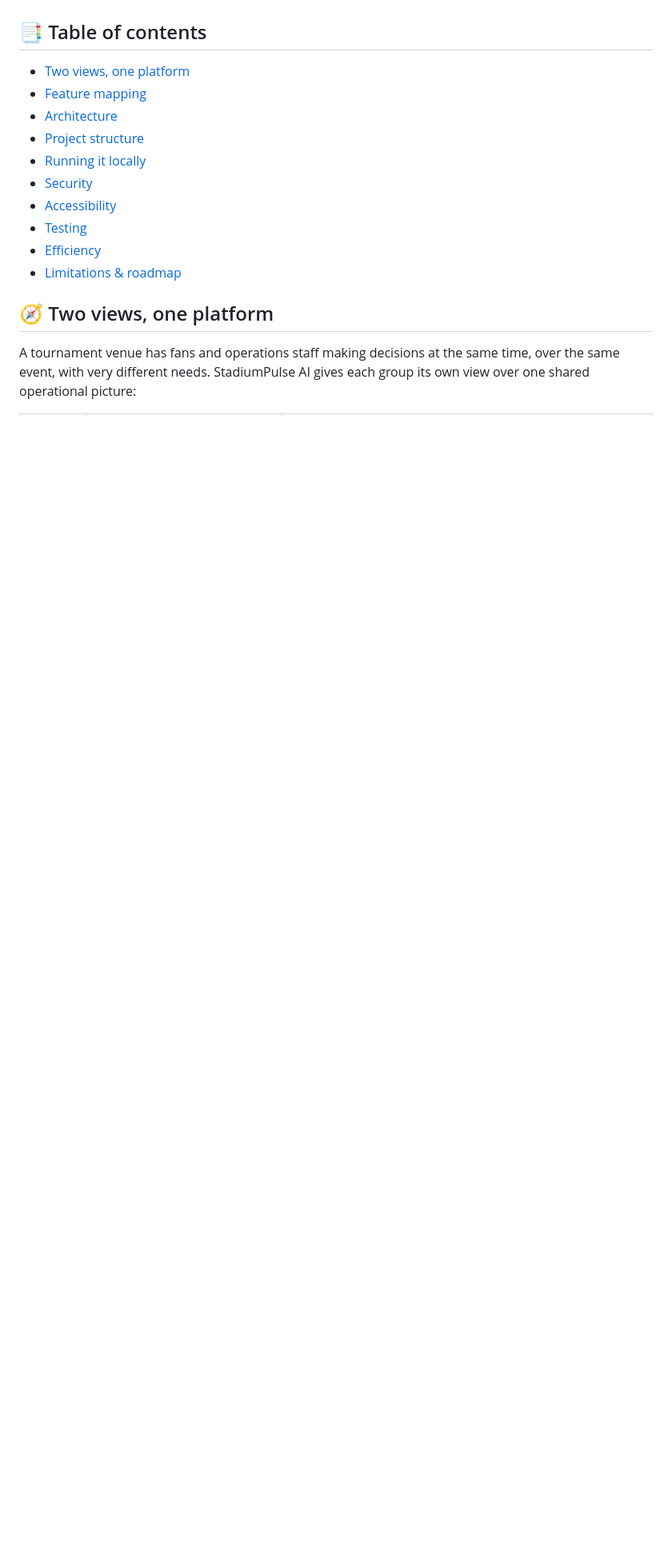
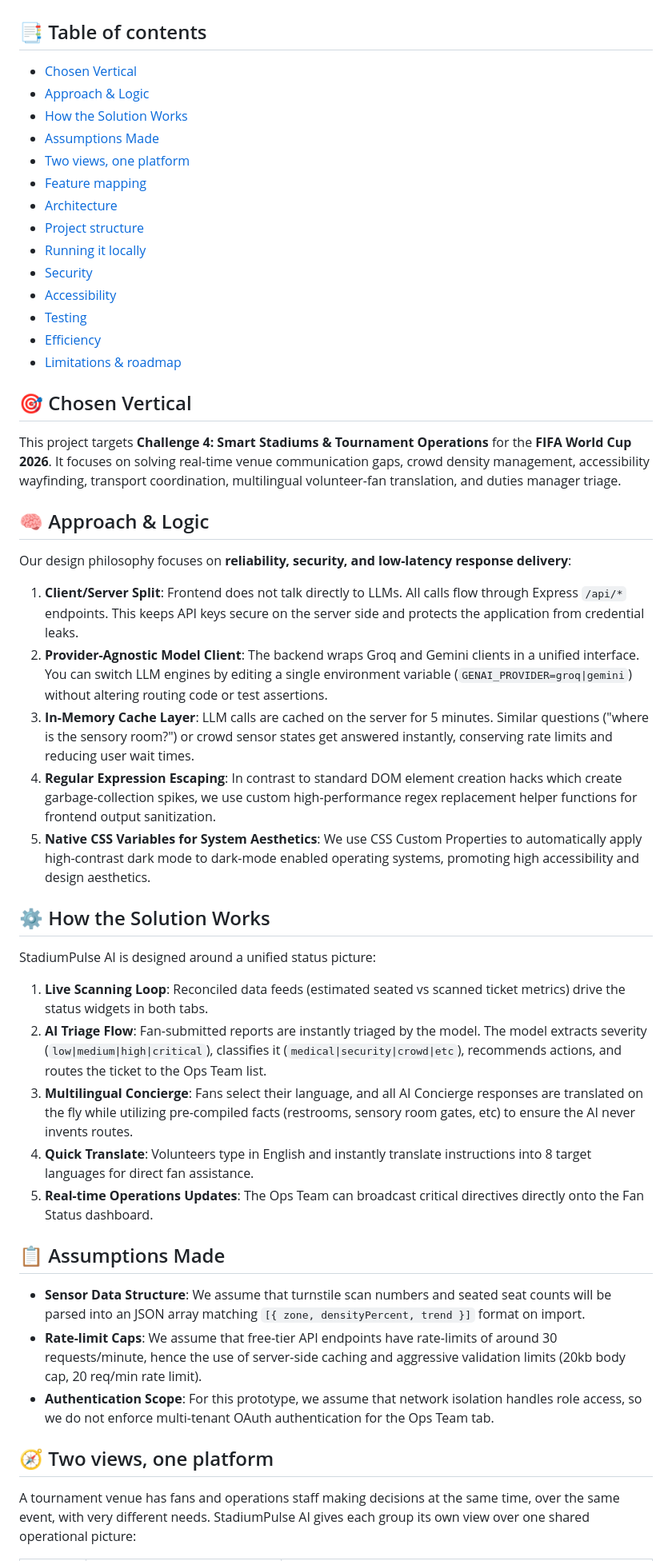
Before and after one commit to Shiva-Altruistic/Stadium, a Markdown page: README.md, the part around one of its changes. Shown at 80% size. Drawn GitHub-style; blank space fills up the shorter version.

Commit message:
docs: expand README to explicitly address submission requirements (vertical, approach, assumptions, works, and vercel deployment links)

```diff
--- a/README.md
+++ b/README.md
@@ -37,6 +37,10 @@ duty manager asking *"what do I do about Concourse South at 91% density?"*
 
 ## 📑 Table of contents
 
+- [Chosen Vertical](#-chosen-vertical)
+- [Approach & Logic](#-approach--logic)
+- [How the Solution Works](#-how-the-solution-works)
+- [Assumptions Made](#-assumptions-made)
 - [Two views, one platform](#-two-views-one-platform)
 - [Feature mapping](#-how-this-maps-to-the-brief)
 - [Architecture](#-architecture)
@@ -47,6 +51,34 @@ duty manager asking *"what do I do about Concourse South at 91% density?"*
 - [Testing](#-testing)
 - [Efficiency](#-efficiency)
 - [Limitations & roadmap](#-honest-limitations--roadmap)
+
+## 🎯 Chosen Vertical
+
+This project targets **Challenge 4: Smart Stadiums & Tournament Operations** for the **FIFA World Cup 2026**. It focuses on solving real-time venue communication gaps, crowd density management, accessibility wayfinding, transport coordination, multilingual volunteer-fan translation, and duties manager triage.
+
+## 🧠 Approach & Logic
+
+Our design philosophy focuses on **reliability, security, and low-latency response delivery**:
+1. **Client/Server Split**: Frontend does not talk directly to LLMs. All calls flow through Express `/api/*` endpoints. This keeps API keys secure on the server side and protects the application from credential leaks.
+2. **Provider-Agnostic Model Client**: The backend wraps Groq and Gemini clients in a unified interface. You can switch LLM engines by editing a single environment variable (`GENAI_PROVIDER=groq|gemini`) without altering routing code or test assertions.
+3. **In-Memory Cache Layer**: LLM calls are cached on the server for 5 minutes. Similar questions ("where is the sensory room?") or crowd sensor states get answered instantly, conserving rate limits and reducing user wait times.
+4. **Regular Expression Escaping**: In contrast to standard DOM element creation hacks which create garbage-collection spikes, we use custom high-performance regex replacement helper functions for frontend output sanitization.
+5. **Native CSS Variables for System Aesthetics**: We use CSS Custom Properties to automatically apply high-contrast dark mode to dark-mode enabled operating systems, promoting high accessibility and design aesthetics.
+
+## ⚙️ How the Solution Works
+
+StadiumPulse AI is designed around a unified status picture:
+1. **Live Scanning Loop**: Reconciled data feeds (estimated seated vs scanned ticket metrics) drive the status widgets in both tabs.
+2. **AI Triage Flow**: Fan-submitted reports are instantly triaged by the model. The model extracts severity (`low|medium|high|critical`), classifies it (`medical|security|crowd|etc`), recommends actions, and routes the ticket to the Ops Team list.
+3. **Multilingual Concierge**: Fans select their language, and all AI Concierge responses are translated on the fly while utilizing pre-compiled facts (restrooms, sensory room gates, etc) to ensure the AI never invents routes.
+4. **Quick Translate**: Volunteers type in English and instantly translate instructions into 8 target languages for direct fan assistance.
+5. **Real-time Operations Updates**: The Ops Team can broadcast critical directives directly onto the Fan Status dashboard.
+
+## 📋 Assumptions Made
+
+- **Sensor Data Structure**: We assume that turnstile scan numbers and seated seat counts will be parsed into an JSON array matching `[{ zone, densityPercent, trend }]` format on import.
+- **Rate-limit Caps**: We assume that free-tier API endpoints have rate-limits of around 30 requests/minute, hence the use of server-side caching and aggressive validation limits (20kb body cap, 20 req/min rate limit).
+- **Authentication Scope**: For this prototype, we assume that network isolation handles role access, so we do not enforce multi-tenant OAuth authentication for the Ops Team tab.
 
 ## 🧭 Two views, one platform
 
```
Also changed, not shown: other parts of README.md (+2 -2 lines).
